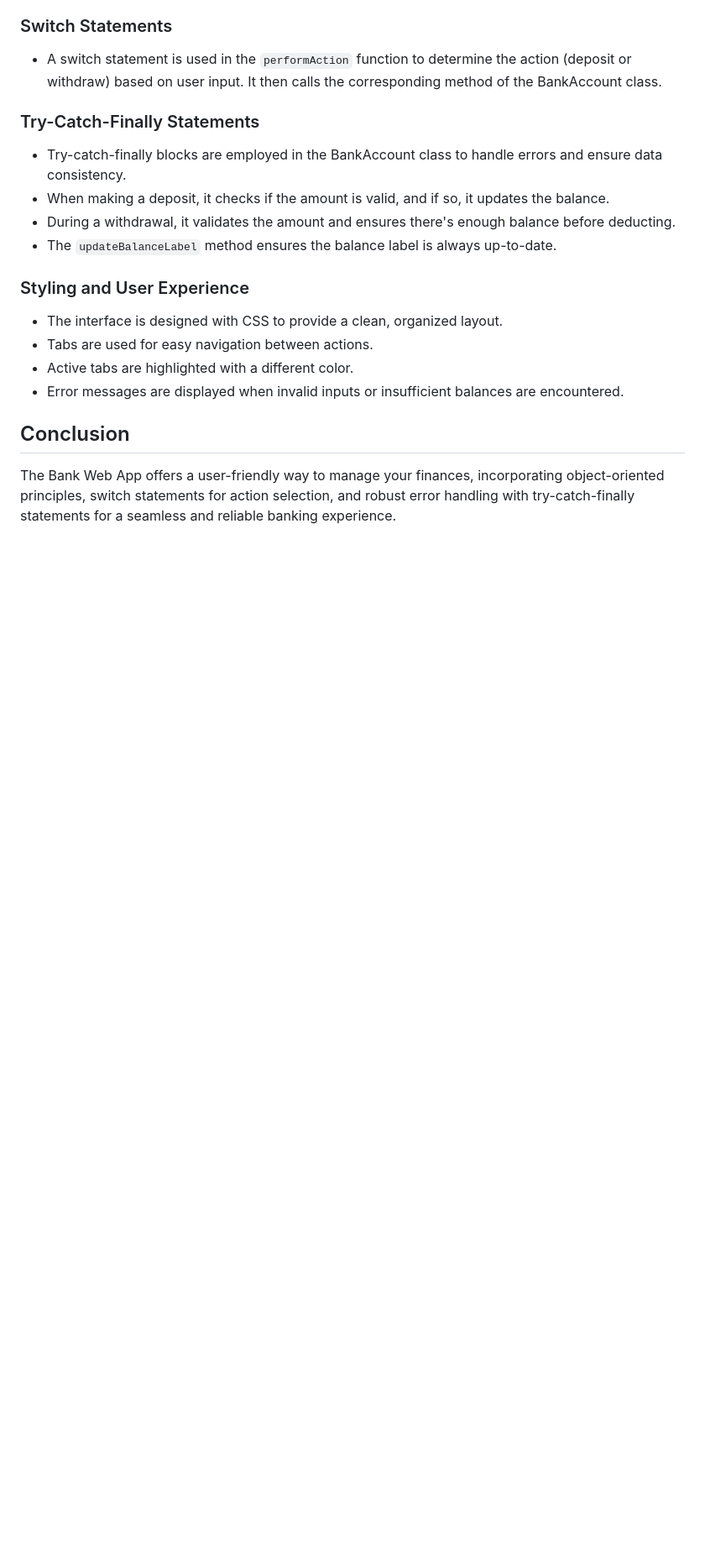
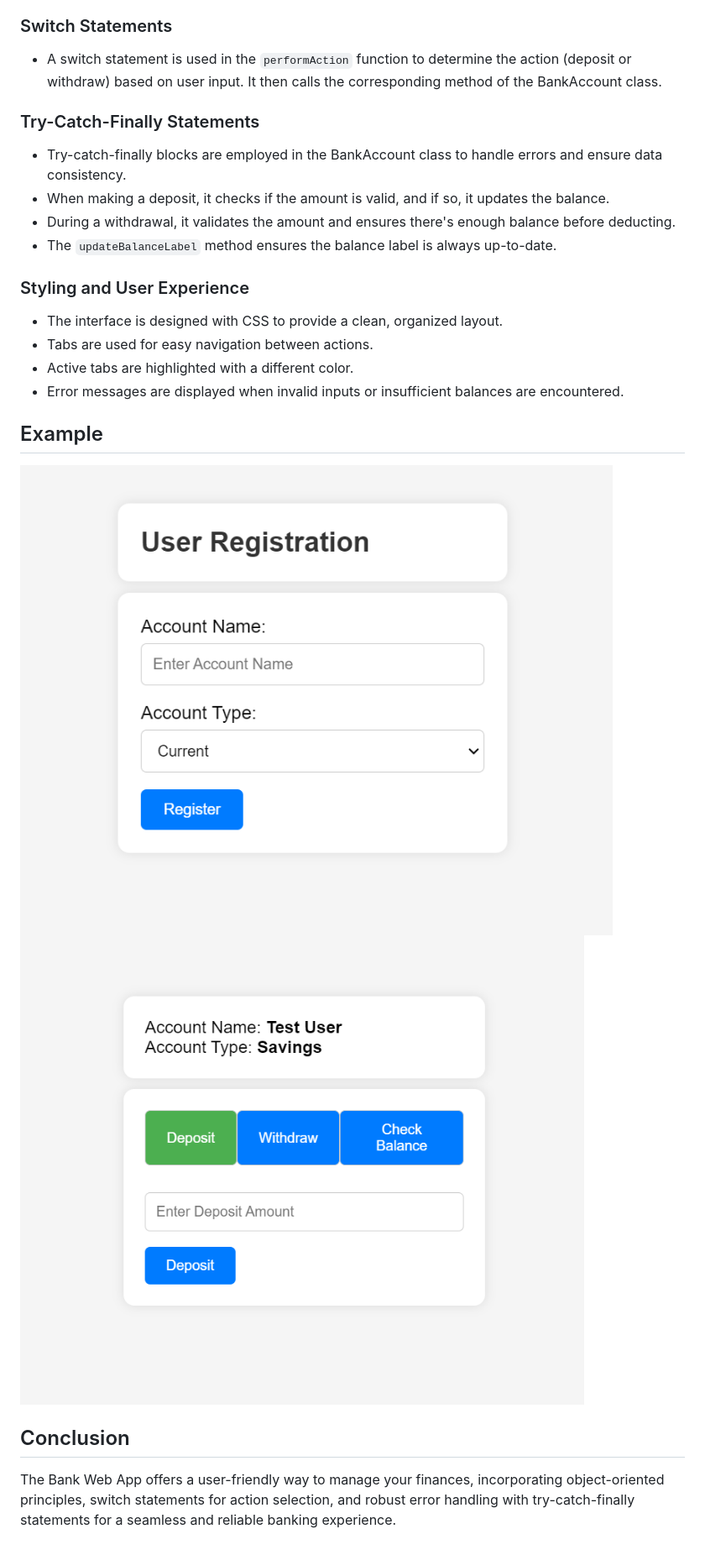
Before and after one commit to uttamraz/bank-account, a Markdown page: README.md, the part around the change printed below. Shown: that part at 84% size. Drawn GitHub-style; pictures changed too: img/Registration.png (added), img/Transaction.png (added); blank space fills up the shorter version.

```diff
--- a/README.md
+++ b/README.md
@@ -36,6 +42,11 @@ Welcome to the Bank Web App! This web application allows you to perform banking
 - Active tabs are highlighted with a different color.
 - Error messages are displayed when invalid inputs or insufficient balances are encountered.
 
+## Example
+
+![Web App Screenshot](img/Registration.png)
+![Web App Screenshot](img/Transaction.png)
+
 ## Conclusion
 
 The Bank Web App offers a user-friendly way to manage your finances, incorporating object-oriented principles, switch statements for action selection, and robust error handling with try-catch-finally statements for a seamless and reliable banking experience.
```
Also changed, not shown: other parts of README.md (+10 -4 lines).
